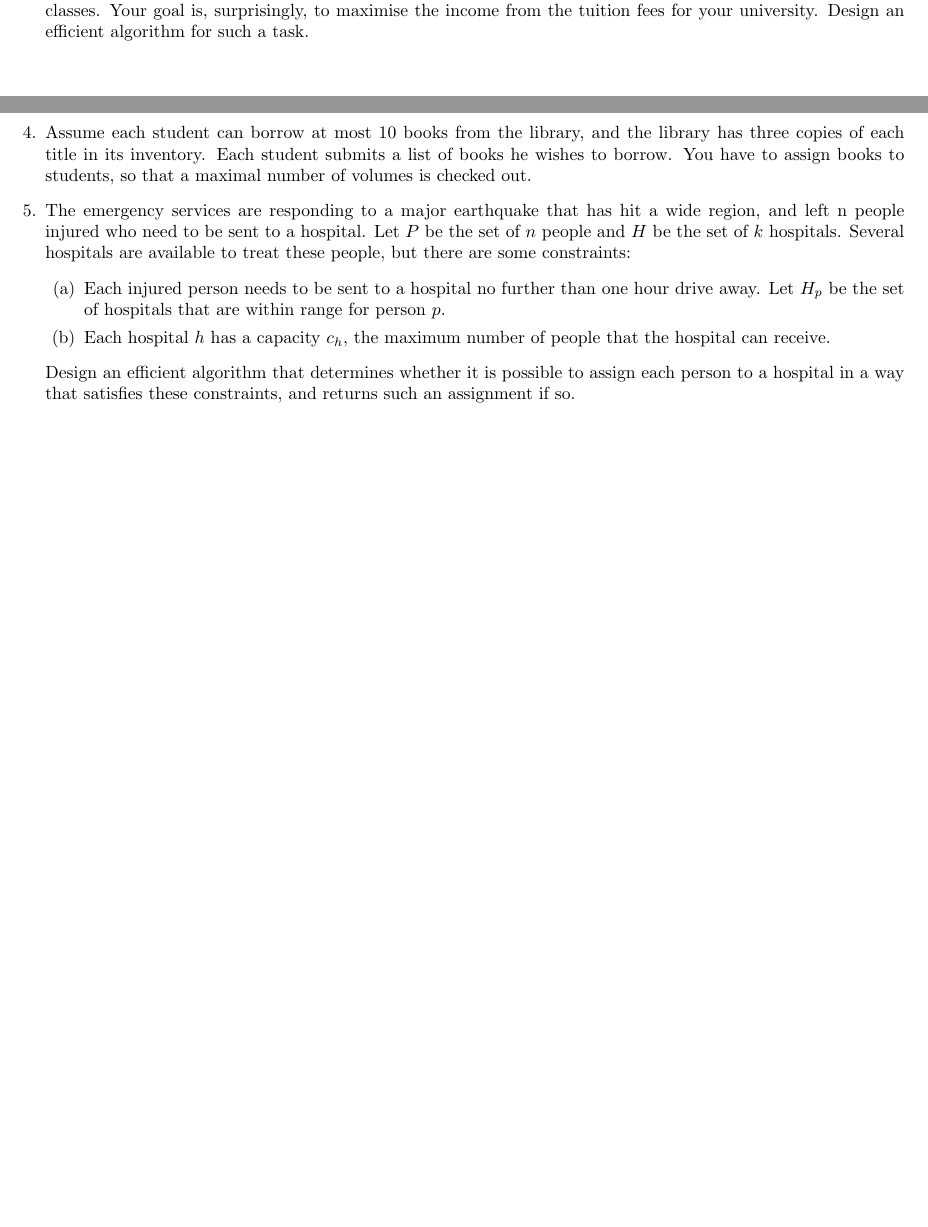
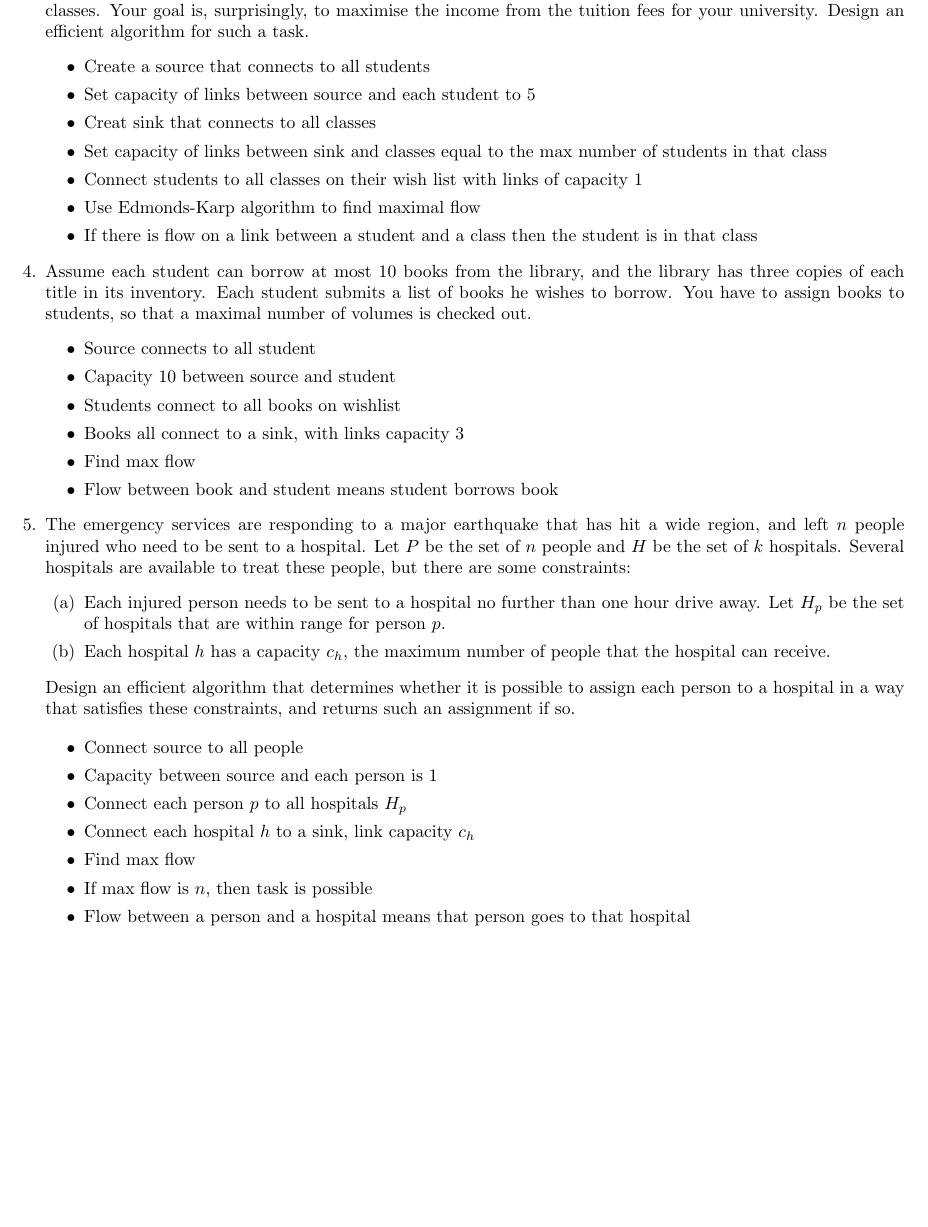
Before and after one commit to CharlieBradford/COMP3821, a LaTeX document (Final/maximalFlow.tex): two parts of pages 1 and 2 of 2 before the commit and part of page 2 of 2 after it, the two joined at a grey line, cut so that both start at the same text, the shorter picture padded with empty space. Compiled offline with pdfLaTeX.

Commit message:
Final backup

```diff
--- a/Final/maximalFlow.tex
+++ b/Final/maximalFlow.tex
@@ -54,14 +55,41 @@
 		\item You work for a new private university which wants to keep the sizes of classes small. Each class is assigned its maximal capacity - the largest number of students which can enrol in it. Students pay the same tuition fee for each class they get enrolled in. Students can apply to be enrolled in as many classes as they wish, but each of them will eventually be enrolled to at most 5 classes at any given semester. You are given the wish lists of all students, containing for each student the list of all classes they would like to enrol this particular semester and you have to chose from the classes they have put on their wish lists in which classes you will enrol them, without exceeding the maximal enrollment of any of the classes and without enrolling any student into more than 5 classes. Your goal is, surprisingly, to maximise the income from the tuition fees for your university. Design an efficient algorithm for such a task.
+				\begin{itemize}
+						\item Create a source that connects to all students
+						\item Set capacity of links between source and each student to 5
+						\item Creat sink that connects to all classes
+						\item Set capacity of links between sink and classes equal to the max number of students in that class
+						\item Connect students to all classes on their wish list with links of capacity 1
+						\item Use Edmonds-Karp algorithm to find maximal flow
+						\item If there is flow on a link between a student and a class then the student is in that class
+				\end{itemize}
 
 		\item  Assume each student can borrow at most 10 books from the library, and the library has three copies of each title in its inventory. Each student submits a list of books he wishes to borrow. You have to assign books to students, so that a maximal number of volumes is checked out.
+				\begin{itemize}
+						\item Source connects to all student
+						\item Capacity 10 between source and student
+						\item Students connect to all books on wishlist
+						\item Books all connect to a sink, with links capacity 3
+						\item Find max flow
+						\item Flow between book and student means student borrows book
+				\end{itemize}
 
 
-		\item The emergency services are responding to a major earthquake that has hit a wide region, and left n people injured who need to be sent to a hospital. Let $P$ be the set of $n$ people and $H$ be the set of $k$ hospitals. Several hospitals are available to treat these people, but there are some constraints:
+		\item The emergency services are responding to a major earthquake that has hit a wide region, and left $n$ people injured who need to be sent to a hospital. Let $P$ be the set of $n$ people and $H$ be the set of $k$ hospitals. Several hospitals are available to treat these people, but there are some constraints:
 				\begin{enumerate}[label={(\alph*)}]
 						\item Each injured person needs to be sent to a hospital no further than one hour drive away. Let $H_p$ be the set of hospitals that are within range for person $p$.
 						\item Each hospital $h$ has a capacity $c_h$, the maximum number of people that the hospital can receive.
 				\end{enumerate}
 				Design an efficient algorithm that determines whether it is possible to assign each person to a hospital in a way that satisfies these constraints, and returns such an assignment if so.
+
+				\begin{itemize}
+						\item Connect source to all people
+						\item Capacity between source and each person is 1
+						\item Connect each person $p$ to all hospitals $H_p$
+						\item Connect each hospital $h$ to a sink, link capacity $c_h$
+						\item Find max flow
+						\item If max flow is $n$, then task is possible
+						\item Flow between a person and a hospital means that person goes to that hospital
+				\end{itemize}
 \end{enumerate}
 
 \end{document}
```
Also changed, not shown: Final/dynamicProgramming.tex (+10 -1 lines), Final/dynamicProgramming.pdf, Final/maximalFlow.pdf, Final/maximalFlow.tex (1 more changed lines), 1 other file.
